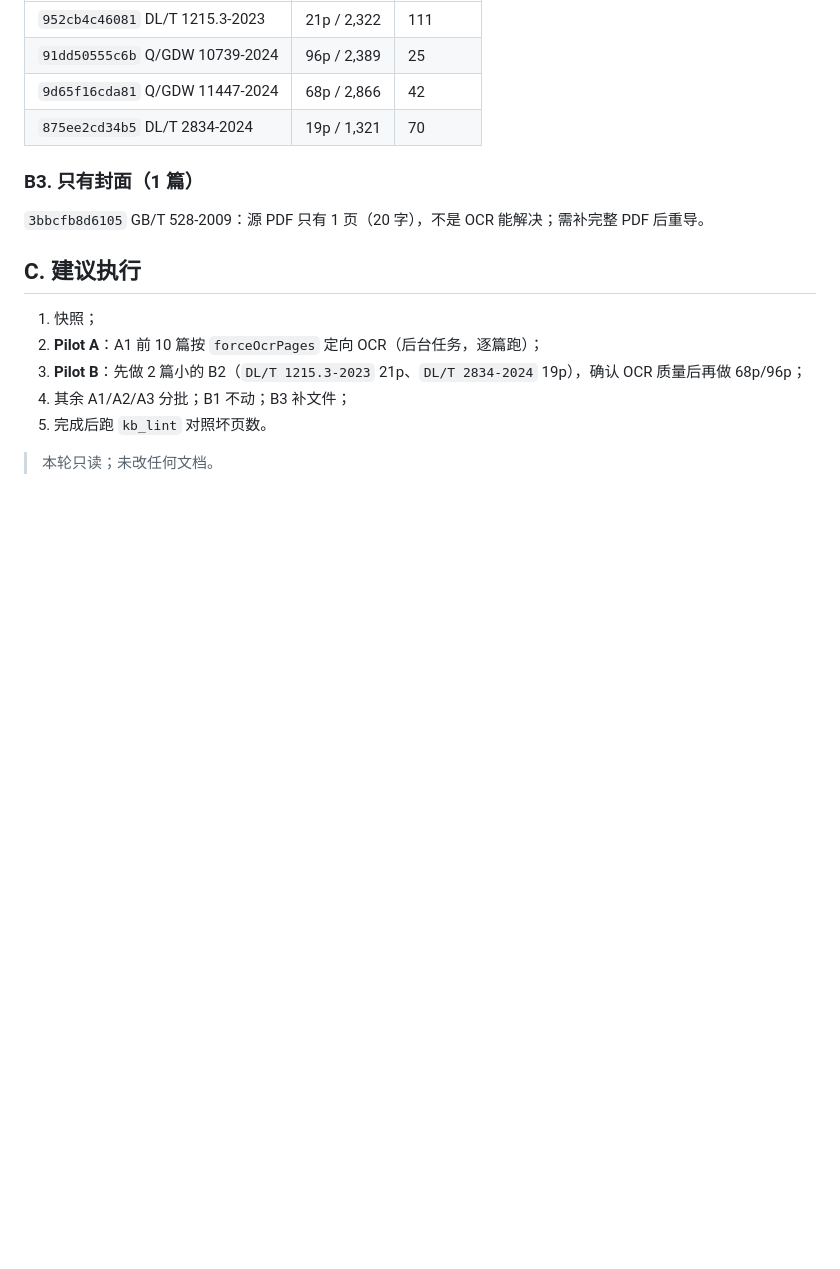
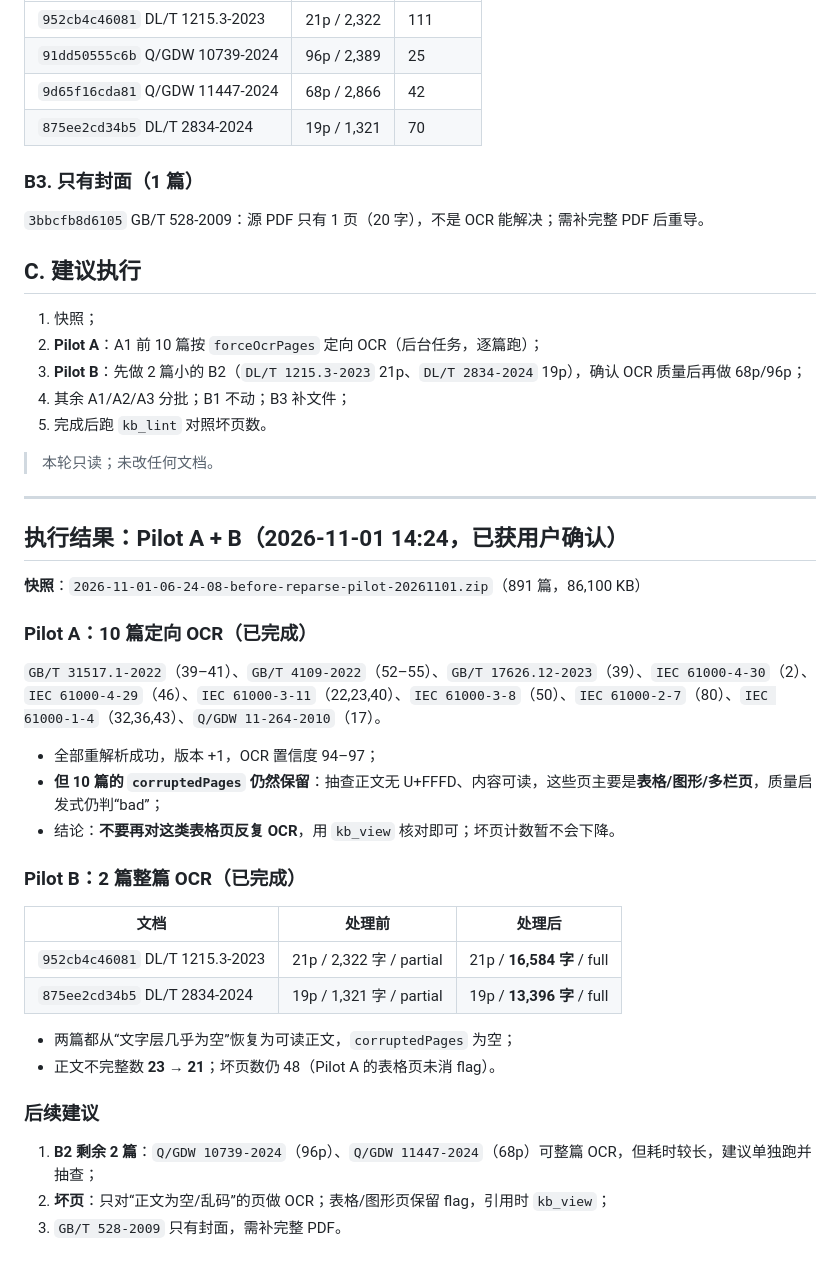
Before and after one commit to 135642-163/dsh-knowledge-base, a Markdown page: docs/reports/2026-11-01-bad-pages-incomplete-review.md, the part around the change. GitHub-like rendering; blank space fills up the shorter version.

Commit message:
docs: record reparse pilot results

```diff
--- a/docs/reports/2026-11-01-bad-pages-incomplete-review.md
+++ b/docs/reports/2026-11-01-bad-pages-incomplete-review.md
@@ -68,3 +68,33 @@
 5. 完成后跑 `kb_lint` 对照坏页数。
 
 > 本轮只读；未改任何文档。
+
+---
+
+## 执行结果：Pilot A + B（2026-11-01 14:24，已获用户确认）
+
+**快照**：`2026-11-01-06-24-08-before-reparse-pilot-20261101.zip`（891 篇，86,100 KB）
+
+### Pilot A：10 篇定向 OCR（已完成）
+
+`GB/T 31517.1-2022`（39–41）、`GB/T 4109-2022`（52–55）、`GB/T 17626.12-2023`（39）、`IEC 61000-4-30`（2）、`IEC 61000-4-29`（46）、`IEC 61000-3-11`（22,23,40）、`IEC 61000-3-8`（50）、`IEC 61000-2-7`（80）、`IEC 61000-1-4`（32,36,43）、`Q/GDW 11-264-2010`（17）。
+
+- 全部重解析成功，版本 +1，OCR 置信度 94–97；
+- **但 10 篇的 `corruptedPages` 仍然保留**：抽查正文无 U+FFFD、内容可读，这些页主要是**表格/图形/多栏页**，质量启发式仍判“bad”；
+- 结论：**不要再对这类表格页反复 OCR**，用 `kb_view` 核对即可；坏页计数暂不会下降。
+
+### Pilot B：2 篇整篇 OCR（已完成）
+
+| 文档 | 处理前 | 处理后 |
+|---|---|---|
+| `952cb4c46081` DL/T 1215.3-2023 | 21p / 2,322 字 / partial | 21p / **16,584 字** / full |
+| `875ee2cd34b5` DL/T 2834-2024 | 19p / 1,321 字 / partial | 19p / **13,396 字** / full |
+
+- 两篇都从“文字层几乎为空”恢复为可读正文，`corruptedPages` 为空；
+- 正文不完整数 **23 → 21**；坏页数仍 48（Pilot A 的表格页未消 flag）。
+
+### 后续建议
+
+1. **B2 剩余 2 篇**：`Q/GDW 10739-2024`（96p）、`Q/GDW 11447-2024`（68p）可整篇 OCR，但耗时较长，建议单独跑并抽查；
+2. **坏页**：只对“正文为空/乱码”的页做 OCR；表格/图形页保留 flag，引用时 `kb_view`；
+3. `GB/T 528-2009` 只有封面，需补完整 PDF。
```
